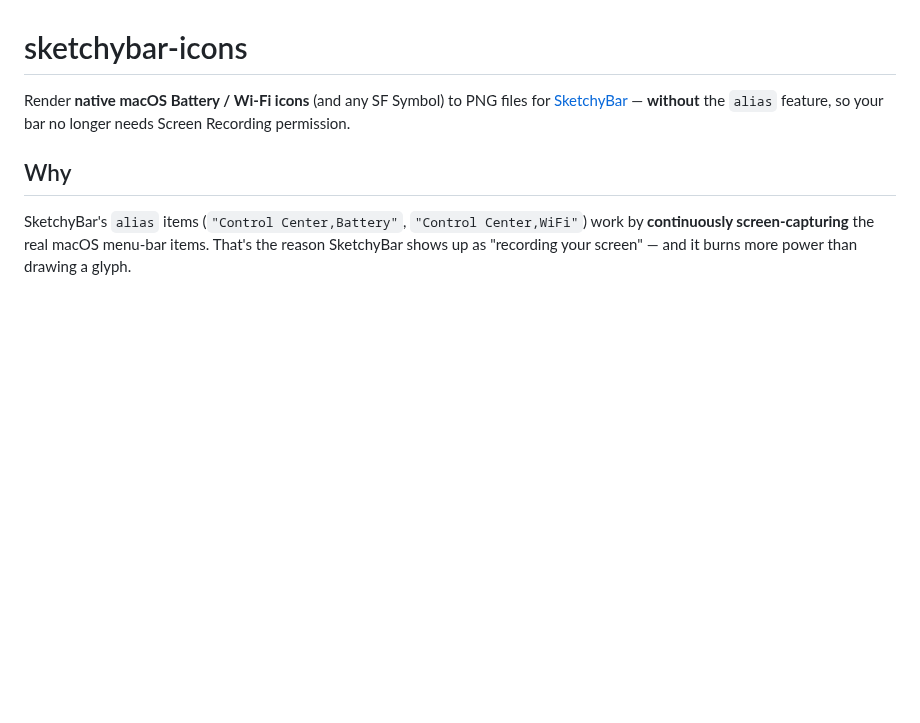
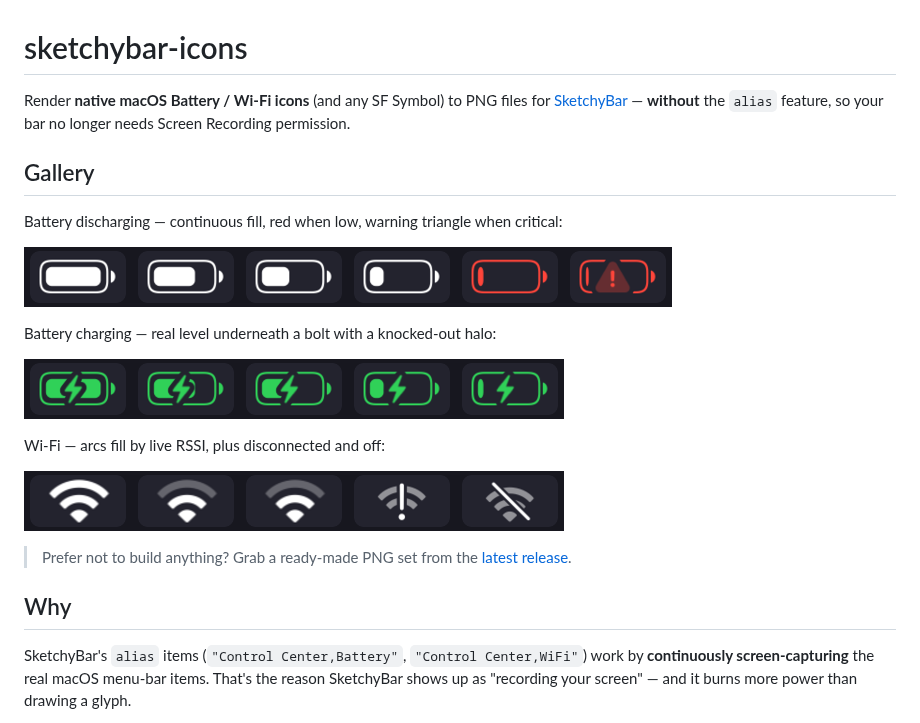
Before and after one commit to xav-ie/sketchybar-icons, a Markdown page: README.md, the part around the change. Drawn GitHub-style; pictures changed too: assets/battery-charging.png (added), assets/battery-discharging.png (added), assets/wifi.png (added); blank space fills up the shorter version.

Commit message:
docs: gallery in README; add CI + release workflows and icon-pack script

```diff
--- a/README.md
+++ b/README.md
@@ -3,6 +3,23 @@
 Render **native macOS Battery / Wi-Fi icons** (and any SF Symbol) to PNG files for
 [SketchyBar](https://github.com/FelixKratz/SketchyBar) — **without** the
 `alias` feature, so your bar no longer needs Screen Recording permission.
+
+## Gallery
+
+Battery discharging — continuous fill, red when low, warning triangle when critical:
+
+![battery discharging](assets/battery-discharging.png)
+
+Battery charging — real level underneath a bolt with a knocked-out halo:
+
+![battery charging](assets/battery-charging.png)
+
+Wi-Fi — arcs fill by live RSSI, plus disconnected and off:
+
+![wifi](assets/wifi.png)
+
+> Prefer not to build anything? Grab a ready-made PNG set from the
+> [latest release](https://github.com/xav-ie/sketchybar-icons/releases/latest).
 
 ## Why
 
```
Also changed, not shown: 4 other files.
